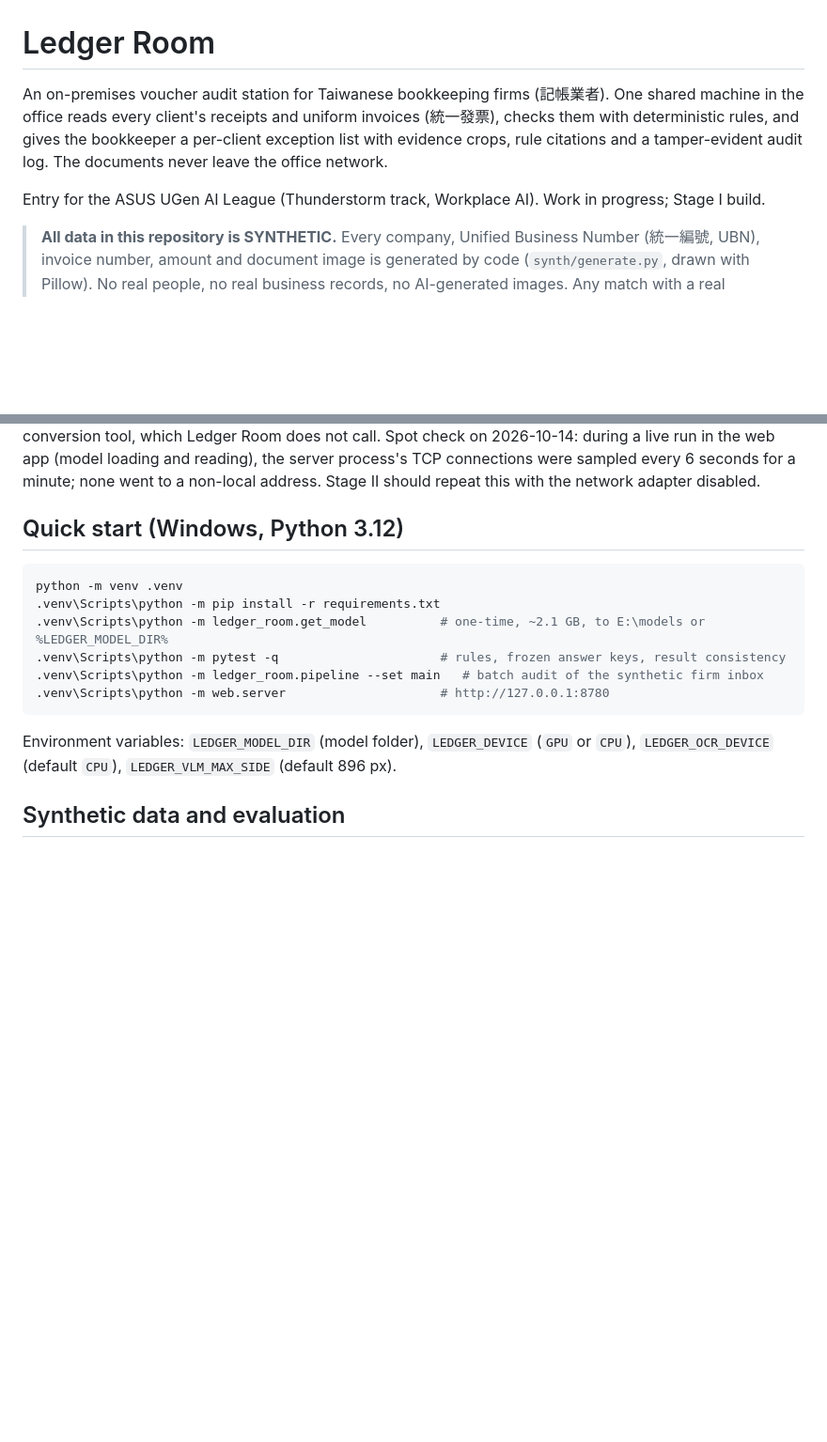
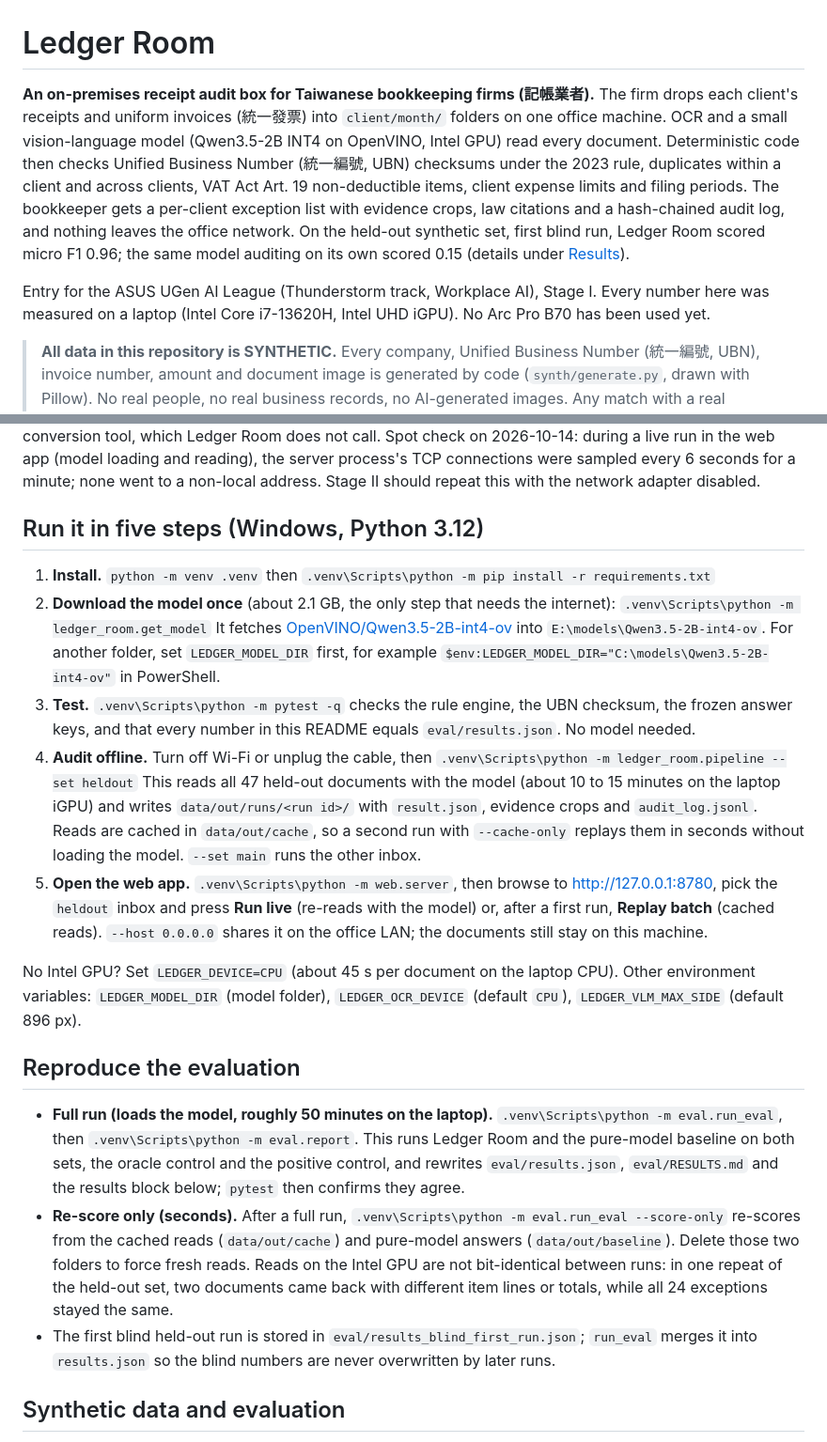
Before and after one commit to StuartYo/ledger-room, a Markdown page: README.md, 2 parts joined by grey strips. Shown at 94% size. Drawn GitHub-style; blank space fills up the shorter version.

Commit message:
README: five-step run guide, offline audit, model download, how to reproduce the evaluation

````diff
--- a/README.md
+++ b/README.md
@@ -1,11 +1,16 @@
 # Ledger Room
 
-An on-premises voucher audit station for Taiwanese bookkeeping firms (記帳業者). One shared machine in the office
-reads every client's receipts and uniform invoices (統一發票), checks them with deterministic rules, and gives the
-bookkeeper a per-client exception list with evidence crops, rule citations and a tamper-evident audit log.
-The documents never leave the office network.
+**An on-premises receipt audit box for Taiwanese bookkeeping firms (記帳業者).** The firm drops each client's receipts
+and uniform invoices (統一發票) into `client/month/` folders on one office machine. OCR and a small vision-language model
+(Qwen3.5-2B INT4 on OpenVINO, Intel GPU) read every document. Deterministic code then checks Unified Business Number
+(統一編號, UBN) checksums under the 2023 rule, duplicates within a client and across clients, VAT Act Art. 19
+non-deductible items, client expense limits and filing periods. The bookkeeper gets a per-client exception list with
+evidence crops, law citations and a hash-chained audit log, and nothing leaves the office network. On the held-out
+synthetic set, first blind run, Ledger Room scored micro F1 0.96; the same model auditing on its own scored 0.15
+(details under [Results](#results)).
 
-Entry for the ASUS UGen AI League (Thunderstorm track, Workplace AI). Work in progress; Stage I build.
+Entry for the ASUS UGen AI League (Thunderstorm track, Workplace AI), Stage I. Every number here was measured on a
+laptop (Intel Core i7-13620H, Intel UHD iGPU). No Arc Pro B70 has been used yet.
 
 > **All data in this repository is SYNTHETIC.** Every company, Unified Business Number (統一編號, UBN), invoice
 > number, amount and document image is generated by code (`synth/generate.py`, drawn with Pillow). No real people,
@@ -87,19 +92,41 @@ which Ledger Room does not call. Spot check on 2026-10-14: during a live run in
 reading), the server process's TCP connections were sampled every 6 seconds for a minute; none went to a non-local
 address. Stage II should repeat this with the network adapter disabled.
 
-## Quick start (Windows, Python 3.12)
+## Run it in five steps (Windows, Python 3.12)
 
-```powershell
-python -m venv .venv
-.venv\Scripts\python -m pip install -r requirements.txt
-.venv\Scripts\python -m ledger_room.get_model          # one-time, ~2.1 GB, to E:\models or %LEDGER_MODEL_DIR%
-.venv\Scripts\python -m pytest -q                      # rules, frozen answer keys, result consistency
-.venv\Scripts\python -m ledger_room.pipeline --set main   # batch audit of the synthetic firm inbox
-.venv\Scripts\python -m web.server                     # http://127.0.0.1:8780
-```
+1. **Install.** `python -m venv .venv` then `.venv\Scripts\python -m pip install -r requirements.txt`
+2. **Download the model once** (about 2.1 GB, the only step that needs the internet):
+   `.venv\Scripts\python -m ledger_room.get_model`
+   It fetches [OpenVINO/Qwen3.5-2B-int4-ov](https://huggingface.co/OpenVINO/Qwen3.5-2B-int4-ov) into
+   `E:\models\Qwen3.5-2B-int4-ov`. For another folder, set `LEDGER_MODEL_DIR` first, for example
+   `$env:LEDGER_MODEL_DIR="C:\models\Qwen3.5-2B-int4-ov"` in PowerShell.
+3. **Test.** `.venv\Scripts\python -m pytest -q` checks the rule engine, the UBN checksum, the frozen answer keys, and
+   that every number in this README equals `eval/results.json`. No model needed.
+4. **Audit offline.** Turn off Wi-Fi or unplug the cable, then
+   `.venv\Scripts\python -m ledger_room.pipeline --set heldout`
+   This reads all 47 held-out documents with the model (about 10 to 15 minutes on the laptop iGPU) and writes
+   `data/out/runs/<run id>/` with `result.json`, evidence crops and `audit_log.jsonl`. Reads are cached in
+   `data/out/cache`, so a second run with `--cache-only` replays them in seconds without loading the model.
+   `--set main` runs the other inbox.
+5. **Open the web app.** `.venv\Scripts\python -m web.server`, then browse to http://127.0.0.1:8780, pick the
+   `heldout` inbox and press **Run live** (re-reads with the model) or, after a first run, **Replay batch** (cached reads).
+   `--host 0.0.0.0` shares it on the office LAN; the documents still stay on this machine.
 
-Environment variables: `LEDGER_MODEL_DIR` (model folder), `LEDGER_DEVICE` (`GPU` or `CPU`),
-`LEDGER_OCR_DEVICE` (default `CPU`), `LEDGER_VLM_MAX_SIDE` (default 896 px).
+No Intel GPU? Set `LEDGER_DEVICE=CPU` (about 45 s per document on the laptop CPU). Other environment variables:
+`LEDGER_MODEL_DIR` (model folder), `LEDGER_OCR_DEVICE` (default `CPU`), `LEDGER_VLM_MAX_SIDE` (default 896 px).
+
+## Reproduce the evaluation
+
+- **Full run (loads the model, roughly 50 minutes on the laptop).** `.venv\Scripts\python -m eval.run_eval`, then
+  `.venv\Scripts\python -m eval.report`. This runs Ledger Room and the pure-model baseline on both sets, the oracle
+  control and the positive control, and rewrites `eval/results.json`, `eval/RESULTS.md` and the results block below;
+  `pytest` then confirms they agree.
+- **Re-score only (seconds).** After a full run, `.venv\Scripts\python -m eval.run_eval --score-only` re-scores from
+  the cached reads (`data/out/cache`) and pure-model answers (`data/out/baseline`). Delete those two folders to force
+  fresh reads. Reads on the Intel GPU are not bit-identical between runs: in one repeat of the held-out set, two
+  documents came back with different item lines or totals, while all 24 exceptions stayed the same.
+- The first blind held-out run is stored in `eval/results_blind_first_run.json`; `run_eval` merges it into
+  `results.json` so the blind numbers are never overwritten by later runs.
 
 ## Synthetic data and evaluation
 
````
